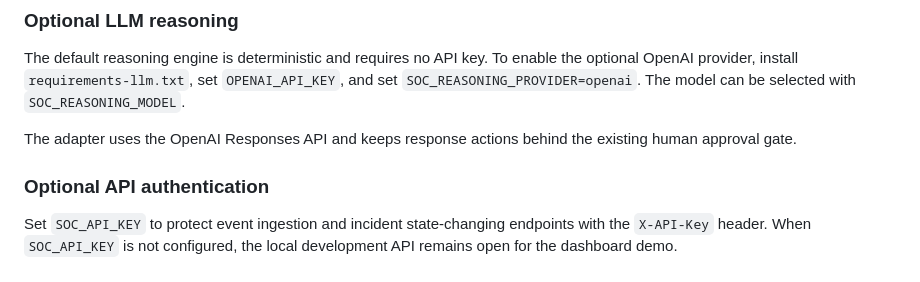
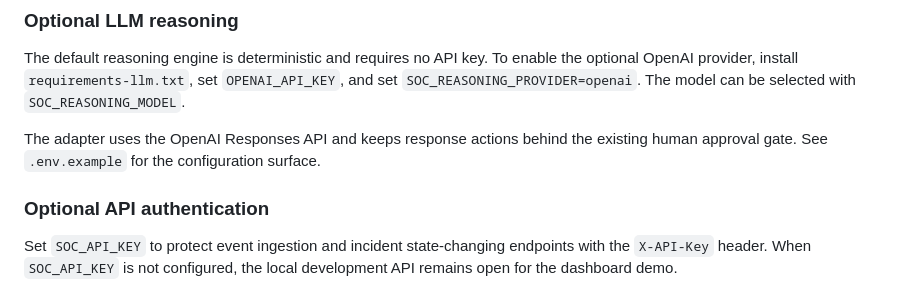
Before and after one commit to akash870547-hue/multi-agent-soc-automation, a Markdown page: README.md, the part around the change. Drawn GitHub-style.

Commit message:
Reference environment configuration example

```diff
--- a/README.md
+++ b/README.md
@@ -89,7 +89,7 @@ Useful endpoints:
 
 The default reasoning engine is deterministic and requires no API key. To enable the optional OpenAI provider, install `requirements-llm.txt`, set `OPENAI_API_KEY`, and set `SOC_REASONING_PROVIDER=openai`. The model can be selected with `SOC_REASONING_MODEL`.
 
-The adapter uses the OpenAI Responses API and keeps response actions behind the existing human approval gate.
+The adapter uses the OpenAI Responses API and keeps response actions behind the existing human approval gate. See `.env.example` for the configuration surface.
 
 ### Optional API authentication
 
```
